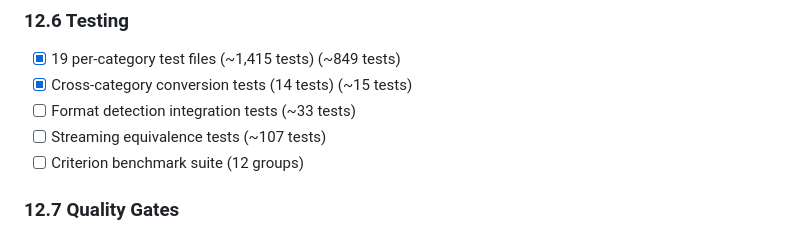
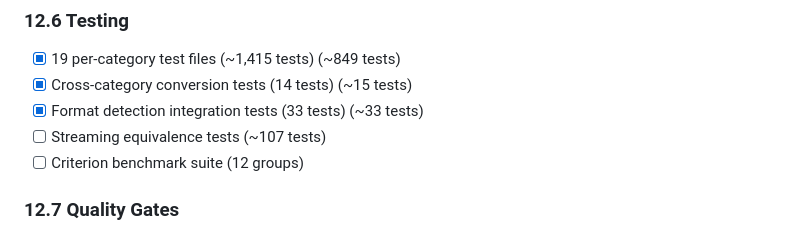
Before and after one commit to mehmet-ylcnky/Deriva, a Markdown page: docs/phase2/section-2.16-format-aware-functions.md, the part around the change. GitHub-like rendering.

Commit message:
docs: check off format detection integration tests

```diff
--- a/docs/phase2/section-2.16-format-aware-functions.md
+++ b/docs/phase2/section-2.16-format-aware-functions.md
@@ -3466,7 +3466,7 @@ WARN function_id="csv_parse@1.0.0" msg="non-UTF-8 input, falling back to Latin-1
 ### 12.6 Testing
 - [x] 19 per-category test files (~1,415 tests) (~849 tests)
 - [x] Cross-category conversion tests (14 tests) (~15 tests)
-- [ ] Format detection integration tests (~33 tests)
+- [x] Format detection integration tests (33 tests) (~33 tests)
 - [ ] Streaming equivalence tests (~107 tests)
 - [ ] Criterion benchmark suite (12 groups)
 
```
